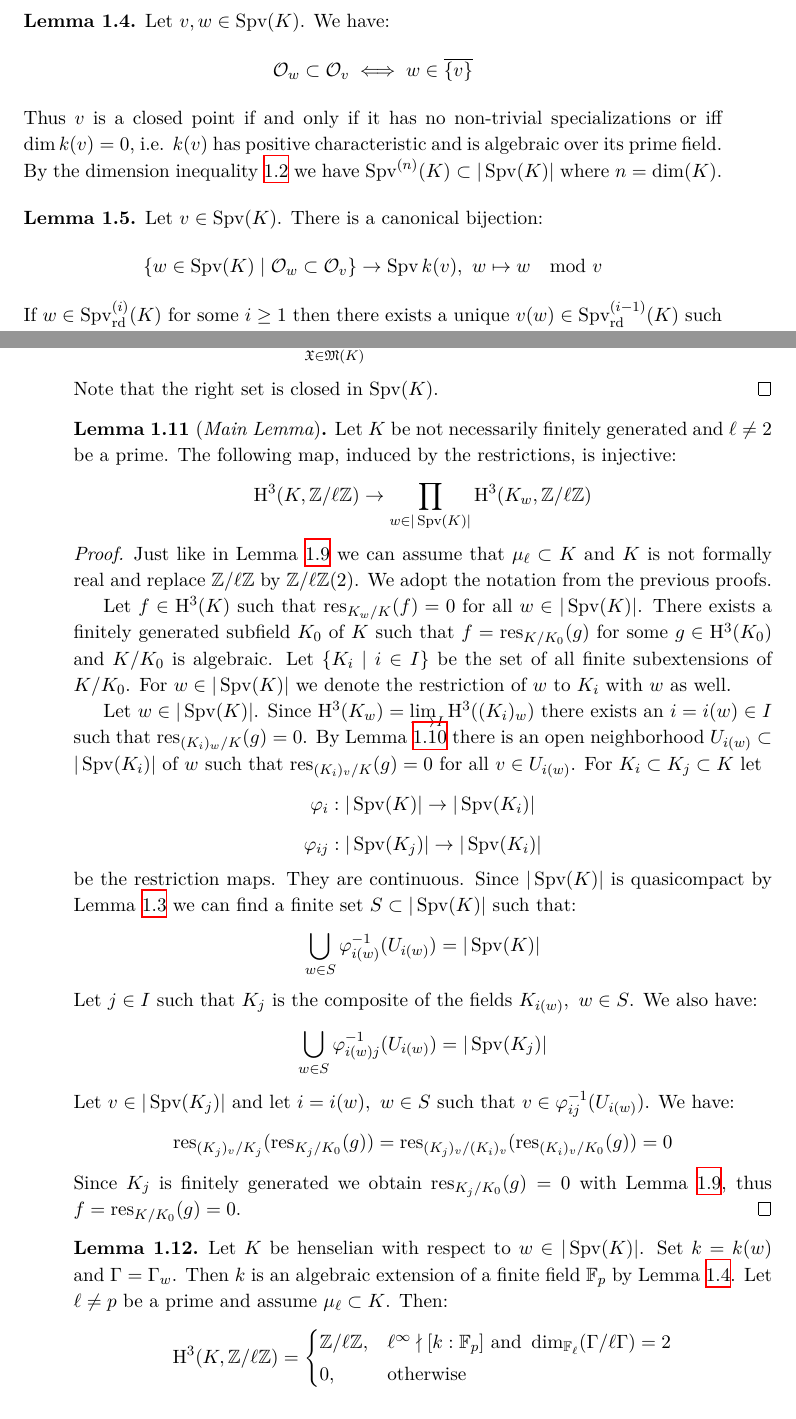
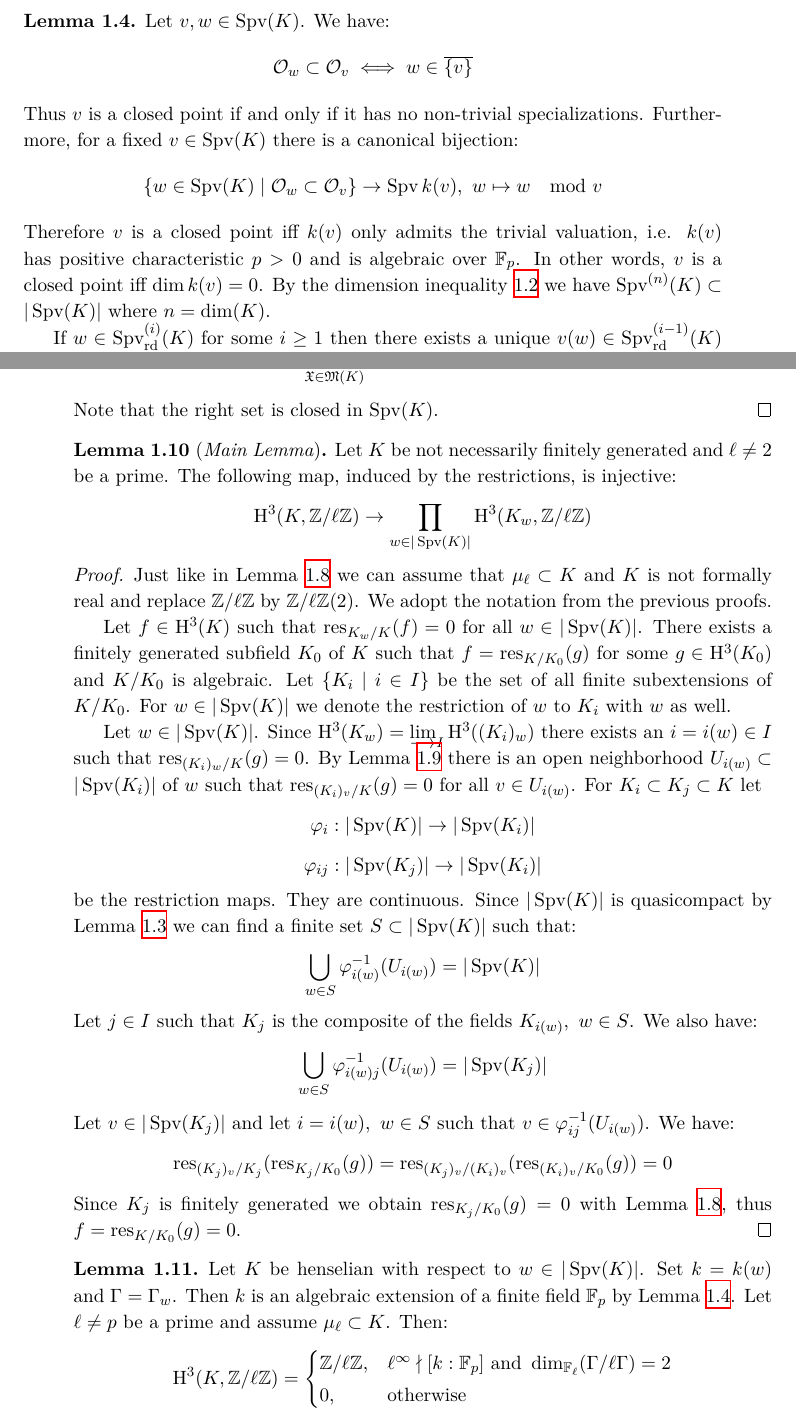
Before and after one commit to yishn/Uni, a LaTeX thesis (Master Thesis/thesis.tex, which reads Master Thesis/synopsis.tex): two parts of pages 10 and 13 of 30, joined at a grey line, cut so that both start at the same text. Compiled offline with XeLaTeX.

Commit message:
Merge 2.2-pre and 2.2-prepre

```diff
--- a/Master Thesis/synopsis.tex
+++ b/Master Thesis/synopsis.tex
@@ -56,15 +56,13 @@ In particular the set of closed points $|\operatorname{Spv}(K)|$ of $\operatorna
 See [ZS] VI §7 Theorem 40.
 \end{proof}
 
-\begin{lemma}\label{2.2-prepre}
+\begin{lemma}\label{2.2-pre}
 Let $v,w\in\operatorname{Spv}(K)$. We have:
 \[\mathcal{O}_w\subset\mathcal{O}_v \iff w\in\overline{\{v\}} \]
-Thus $v$ is a closed point if and only if it has no non-trivial specializations or iff $\dim k(v)=0$, i.e. $k(v)$ has positive characteristic and is algebraic over its prime field. By the dimension inequality \ref{rank-dimension-inequality} we have $\operatorname{Spv}^{(n)}(K)\subset |\operatorname{Spv}(K)|$ where $n=\dim(K)$.
-\end{lemma}
+Thus $v$ is a closed point if and only if it has no non-trivial specializations. Furthermore, for a fixed $v\in \operatorname{Spv}(K)$ there is a canonical bijection:
+\[\{ w\in\operatorname{Spv}(K)\mid \mathcal{O}_w\subset\mathcal{O}_v \} \to \operatorname{Spv}k(v),\ w\mapsto w\mod v\]
+Therefore $v$ is a closed point iff $k(v)$ only admits the trivial valuation, i.e. $k(v)$ has positive characteristic $p>0$ and is algebraic over $\mathbb{F}_p$. In other words, $v$ is a closed point iff $\dim k(v)=0$. By the dimension inequality \ref{rank-dimension-inequality} we have $\operatorname{Spv}^{(n)}(K)\subset |\operatorname{Spv}(K)|$ where $n=\dim(K)$.
 
-\begin{lemma}\label{2.2-pre}
-Let $v\in\operatorname{Spv}(K)$. There is a canonical bijection:
-\[\{ w\in\operatorname{Spv}(K)\mid \mathcal{O}_w\subset\mathcal{O}_v \} \to \operatorname{Spv}k(v),\ w\mapsto w\mod v\]
 If $w\in\operatorname{Spv}_\text{rd}^{(i)}(K)$ for some $i\geq 1$ then there exists a unique $v(w)\in\operatorname{Spv}_\text{rd}^{(i-1)}(K)$ such that $\mathcal{O}_w\subset\mathcal{O}_{v(w)}$. $w$ is henselian if and only if $v(w)$ and $w\mod v(w)$ are henselian.
 \end{lemma}
 
@@ -187,7 +185,7 @@ Since $K_j$ is finitely generated we obtain $\operatorname{res}_{K_j/K_0}(g) = 0
 \end{proof}
 
 \begin{lemma}\label{2.5}
-Let $K$ be henselian with respect to $w\in|\operatorname{Spv}(K)|$. Set $k=k(w)$ and $\Gamma = \Gamma_w$. Then $k$ is an algebraic extension of a finite field $\mathbb{F}_p$ by Lemma \ref{2.2-prepre}. Let $\ell\neq p$ be a prime and assume $\mu_\ell\subset K$. Then:
+Let $K$ be henselian with respect to $w\in|\operatorname{Spv}(K)|$. Set $k=k(w)$ and $\Gamma = \Gamma_w$. Then $k$ is an algebraic extension of a finite field $\mathbb{F}_p$ by Lemma \ref{2.2-pre}. Let $\ell\neq p$ be a prime and assume $\mu_\ell\subset K$. Then:
 \[ \mathrm{H}^3(K, \mathbb{Z}/\ell\mathbb{Z}) = \begin{cases}
 \mathbb{Z}/\ell\mathbb{Z}, & \ell^\infty\nmid [k:\mathbb{F}_p] \text{ and } \dim_{\mathbb{F}_\ell}(\Gamma / \ell\Gamma) = 2\\
 0, & \text{otherwise}
```
